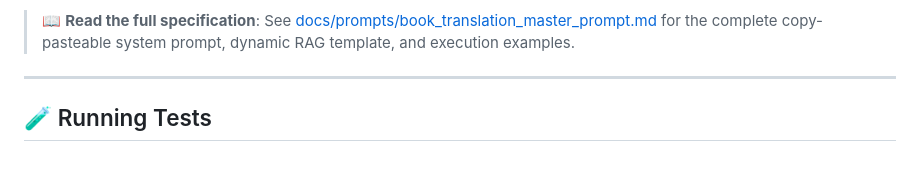
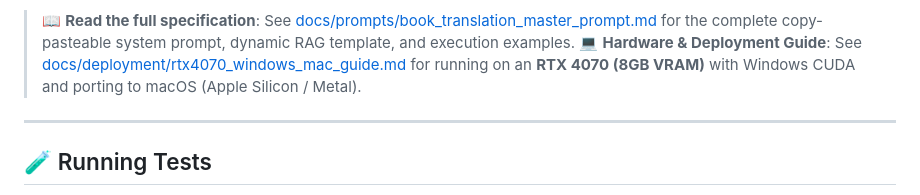
Before and after one commit to thakurabhishek795/translation-style-studio, a Markdown page: README.md, the part around the change. Rendered like a GitHub page; blank space fills up the shorter version.

Commit message:
Add RTX 4070 (8GB VRAM) technology stack guide for Windows and macOS

```diff
--- a/README.md
+++ b/README.md
@@ -119,6 +119,7 @@ For large-scale academic, historical, and political economy book translations, L
    - `scripts/translate_book_pipeline.py` automatically validates translations, failing any attempt that uses forbidden colloquialisms or alters LaTeX equations / Markdown tables.
 
 > 📖 **Read the full specification**: See [docs/prompts/book_translation_master_prompt.md](docs/prompts/book_translation_master_prompt.md) for the complete copy-pasteable system prompt, dynamic RAG template, and execution examples.
+> 💻 **Hardware & Deployment Guide**: See [docs/deployment/rtx4070_windows_mac_guide.md](docs/deployment/rtx4070_windows_mac_guide.md) for running on an **RTX 4070 (8GB VRAM)** with Windows CUDA and porting to macOS (Apple Silicon / Metal).
 
 ---
 
```
Also changed, not shown: docs/deployment/rtx4070_windows_mac_guide.md (added, +145 -0 lines).
